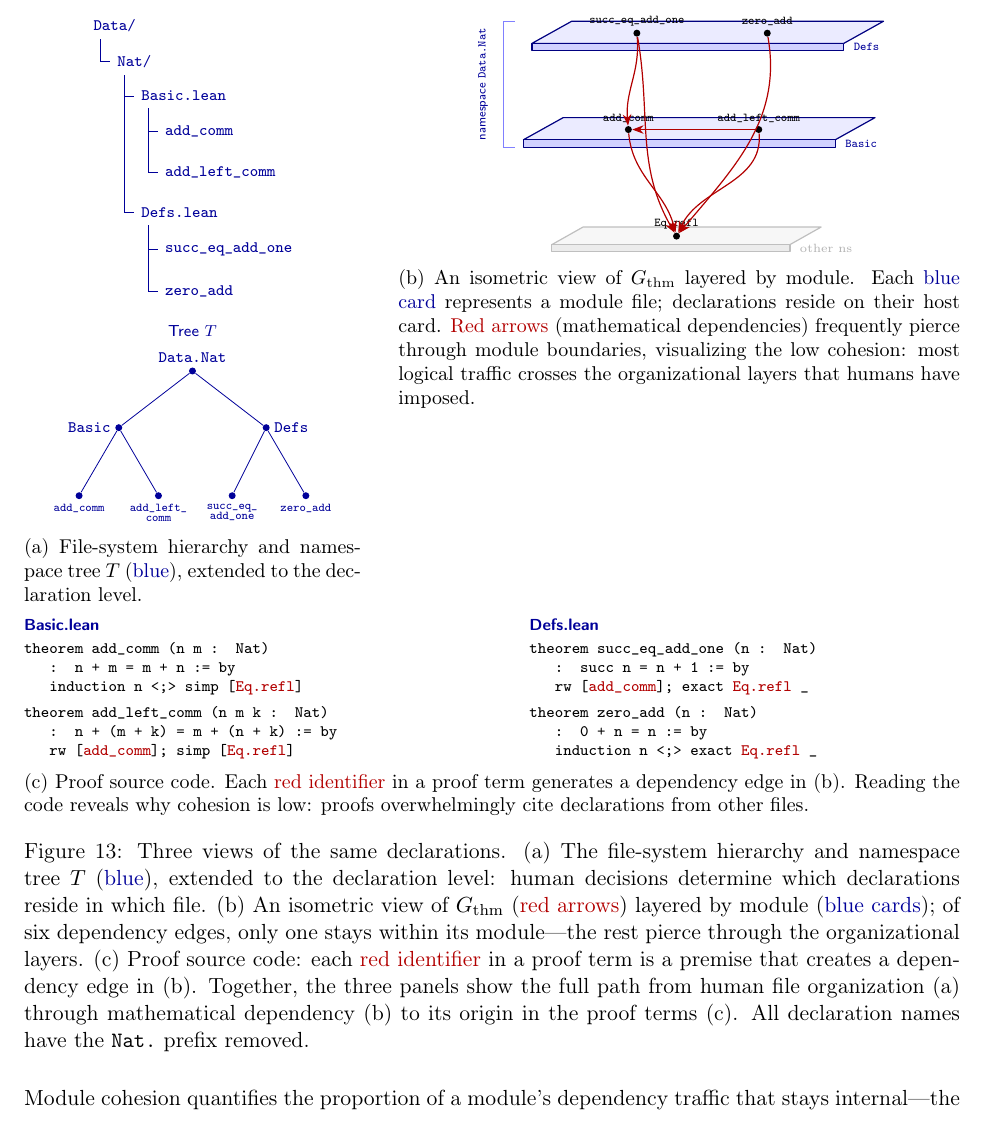
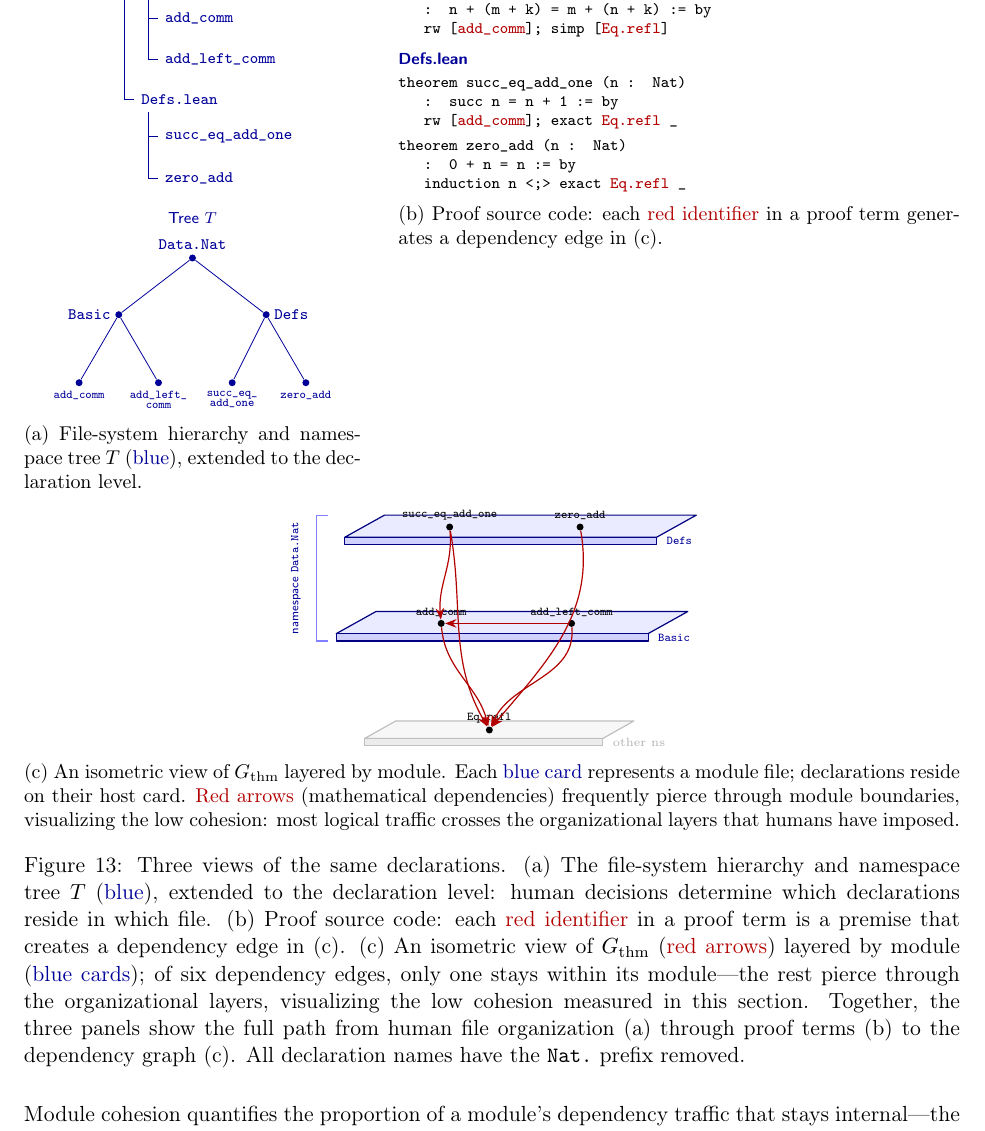
Before and after one commit to MathNetwork/MathlibGraph, a LaTeX document (mathlib-graph-structure/main.tex, which reads mathlib-graph-structure/sections/premise-co-occurrence-graph.tex): part of page 33 of 38 before the commit and part of page 33 of 39 after it, cut so that both start at the same text. Compiled offline with pdfLaTeX.

Commit message:
Swap panels (b) and (c): source code top-right, isometric bottom
Panel (a) tree stays top-left. Source code moves to (b) top-right
(stacked vertically, paired with the tree). Isometric card graph
moves to (c) full-width bottom row. Updated all cross-references
and the main caption to reflect the new (a)→(b)→(c) narrative:
file organization → proof terms → dependency graph.

Co-Authored-By: Claude Opus 4.6 <noreply@anthropic.com>

```diff
--- a/mathlib-graph-structure/sections/premise-co-occurrence-graph.tex
+++ b/mathlib-graph-structure/sections/premise-co-occurrence-graph.tex
@@ -81,13 +88,31 @@ Consider, for illustration, the namespace \texttt{Data.Nat}, which contains (amo
+\textbf{theorem} add\_left\_comm (n m k : Nat)\\
+\hspace{1.5em}: n + (m + k) = m + (n + k) := \textbf{by}\\
+\hspace{1.5em}rw [\textcolor{red!70!black}{add\_comm}]; simp [\textcolor{red!70!black}{Eq.refl}]\\[6pt]
+\textsf{\bfseries\color{blue!60!black}Defs.lean}\\[2pt]
+\ttfamily
+\textbf{theorem} succ\_eq\_add\_one (n : Nat)\\
+\hspace{1.5em}: succ n = n + 1 := \textbf{by}\\
+\hspace{1.5em}rw [\textcolor{red!70!black}{add\_comm}]; exact \textcolor{red!70!black}{Eq.refl} \_\\[3pt]
+\textbf{theorem} zero\_add (n : Nat)\\
+\hspace{1.5em}: 0 + n = n := \textbf{by}\\
+\hspace{1.5em}induction n <;> exact \textcolor{red!70!black}{Eq.refl} \_
+\caption{Proof source code: each \textcolor{red!70!black}{red identifier} in a proof term generates a dependency edge in~(c).}
+\label{fig:source-view}
+\end{subfigure}
+
+\par\vspace{4pt}
+
+% ── Panel (c): Isometric dependency graph (full width, bottom) ──
+\begin{subfigure}[b]{\textwidth}
+\centering
 \begin{tikzpicture}[
   every node/.style={font=\scriptsize\ttfamily, inner sep=2pt},
   dot/.style={circle, fill=black, minimum size=3.5pt, inner sep=0pt},
   dep/.style={->, >=Stealth, red!70!black, semithick},
 ]
   % ── Card 3 (top, back): module Defs ──
-  % Surface (parallelogram: isometric shear ~30°)
   \filldraw[fill=blue!8, draw=blue!50!black, semithick, line join=round]
     (0.15,3.7) -- (5.65,3.7) -- (6.35,4.09) -- (0.85,4.09) -- cycle;
-  % Front face (card thickness)
   \filldraw[fill=blue!18, draw=blue!50!black, semithick, line join=round]
     (0.15,3.7) -- (5.65,3.7) -- (5.65,3.57) -- (0.15,3.57) -- cycle;
   \node[font=\tiny\sffamily, blue!60!black, anchor=west] at (5.75,3.63)
@@ -140,39 +165,7 @@ Consider, for illustration, the namespace \texttt{Data.Nat}, which contains (amo
 \caption{An isometric view of $G_{\mathrm{thm}}$ layered by module. Each \textcolor{blue!60!black}{blue card} represents a module file; declarations reside on their host card. \textcolor{red!70!black}{Red arrows} (mathematical dependencies) frequently pierce through module boundaries, visualizing the low cohesion: most logical traffic crosses the organizational layers that humans have imposed.}
 \label{fig:dep-view}
 \end{subfigure}
-
-\par\vspace{4pt}
-
-% ── Panel (c): Source code ──
-\begin{subfigure}[b]{\textwidth}
-\centering
-\begin{minipage}[t]{0.46\textwidth}
-\raggedright\scriptsize
-\textsf{\bfseries\color{blue!60!black}Basic.lean}\\[2pt]
-\ttfamily
-\textbf{theorem} add\_comm (n m : Nat)\\
-\hspace{1.5em}: n + m = m + n := \textbf{by}\\
-\hspace{1.5em}induction n <;> simp [\textcolor{red!70!black}{Eq.refl}]\\[4pt]
-\textbf{theorem} add\_left\_comm (n m k : Nat)\\
-\hspace{1.5em}: n + (m + k) = m + (n + k) := \textbf{by}\\
-\hspace{1.5em}rw [\textcolor{red!70!black}{add\_comm}]; simp [\textcolor{red!70!black}{Eq.refl}]
-\end{minipage}%
-\hfill
-\begin{minipage}[t]{0.46\textwidth}
-\raggedright\scriptsize
-\textsf{\bfseries\color{blue!60!black}Defs.lean}\\[2pt]
-\ttfamily
-\textbf{theorem} succ\_eq\_add\_one (n : Nat)\\
-\hspace{1.5em}: succ n = n + 1 := \textbf{by}\\
-\hspace{1.5em}rw [\textcolor{red!70!black}{add\_comm}]; exact \textcolor{red!70!black}{Eq.refl} \_\\[4pt]
-\textbf{theorem} zero\_add (n : Nat)\\
-\hspace{1.5em}: 0 + n = n := \textbf{by}\\
-\hspace{1.5em}induction n <;> exact \textcolor{red!70!black}{Eq.refl} \_
-\end{minipage}
-\caption{Proof source code. Each \textcolor{red!70!black}{red identifier} in a proof term generates a dependency edge in~(b). Reading the code reveals why cohesion is low: proofs overwhelmingly cite declarations from other files.}
-\label{fig:source-view}
-\end{subfigure}
-\caption{Three views of the same declarations. (a)~The file-system hierarchy and namespace tree~$T$ (\textcolor{blue!60!black}{blue}), extended to the declaration level: human decisions determine which declarations reside in which file. (b)~An isometric view of~$G_{\mathrm{thm}}$ (\textcolor{red!70!black}{red arrows}) layered by module (\textcolor{blue!60!black}{blue cards}); of six dependency edges, only one stays within its module---the rest pierce through the organizational layers. (c)~Proof source code: each \textcolor{red!70!black}{red identifier} in a proof term is a premise that creates a dependency edge in~(b). Together, the three panels show the full path from human file organization~(a) through mathematical dependency~(b) to its origin in the proof terms~(c). All declaration names have the \texttt{Nat.}\ prefix removed.}
+\caption{Three views of the same declarations. (a)~The file-system hierarchy and namespace tree~$T$ (\textcolor{blue!60!black}{blue}), extended to the declaration level: human decisions determine which declarations reside in which file. (b)~Proof source code: each \textcolor{red!70!black}{red identifier} in a proof term is a premise that creates a dependency edge in~(c). (c)~An isometric view of~$G_{\mathrm{thm}}$ (\textcolor{red!70!black}{red arrows}) layered by module (\textcolor{blue!60!black}{blue cards}); of six dependency edges, only one stays within its module---the rest pierce through the organizational layers, visualizing the low cohesion measured in this section. Together, the three panels show the full path from human file organization~(a) through proof terms~(b) to the dependency graph~(c). All declaration names have the \texttt{Nat.}\ prefix removed.}
 \label{fig:module-region}
 \end{figure}
 
```
Also changed, not shown: mathlib-graph-structure/sections/premise-co-occurrence-graph.tex (7 more changed lines).
